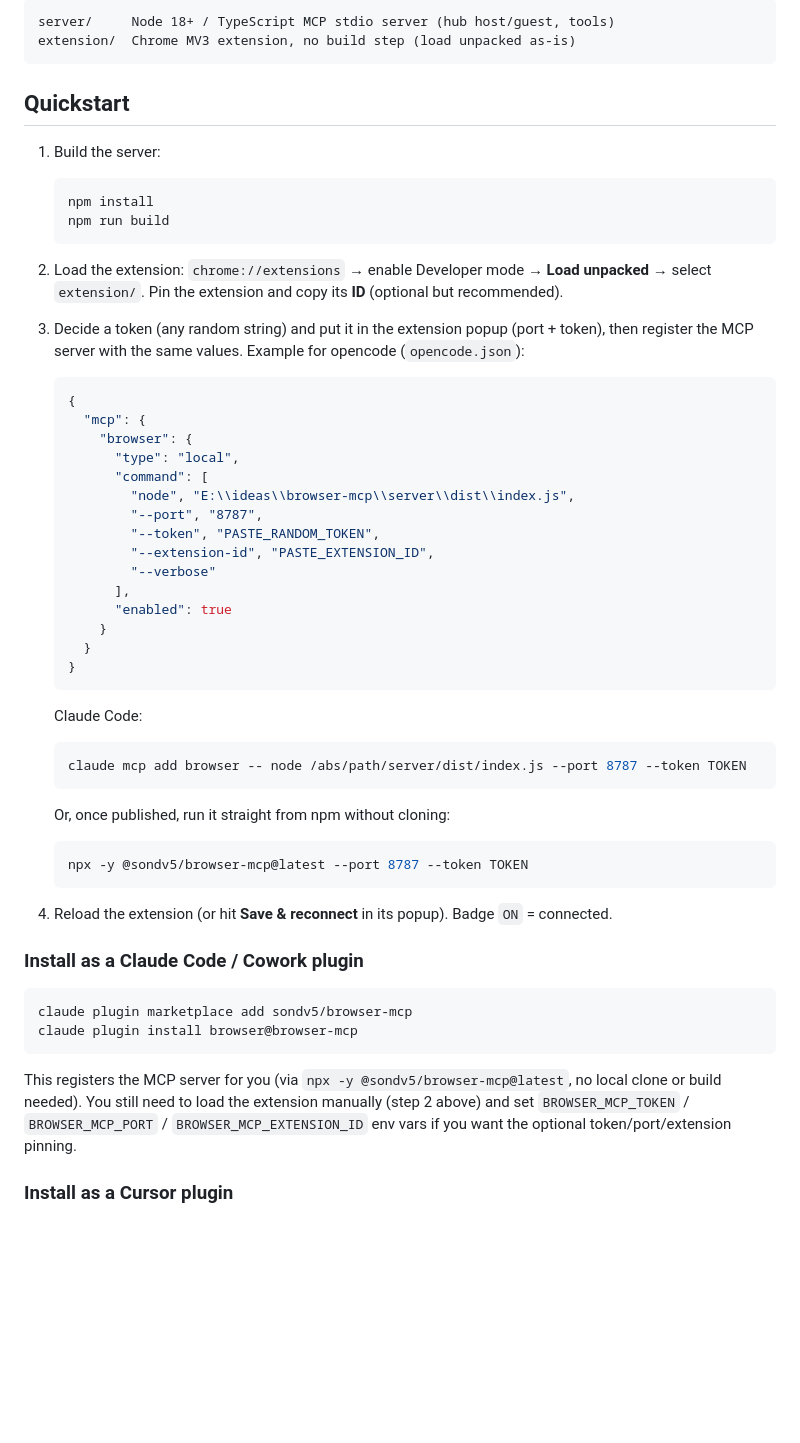
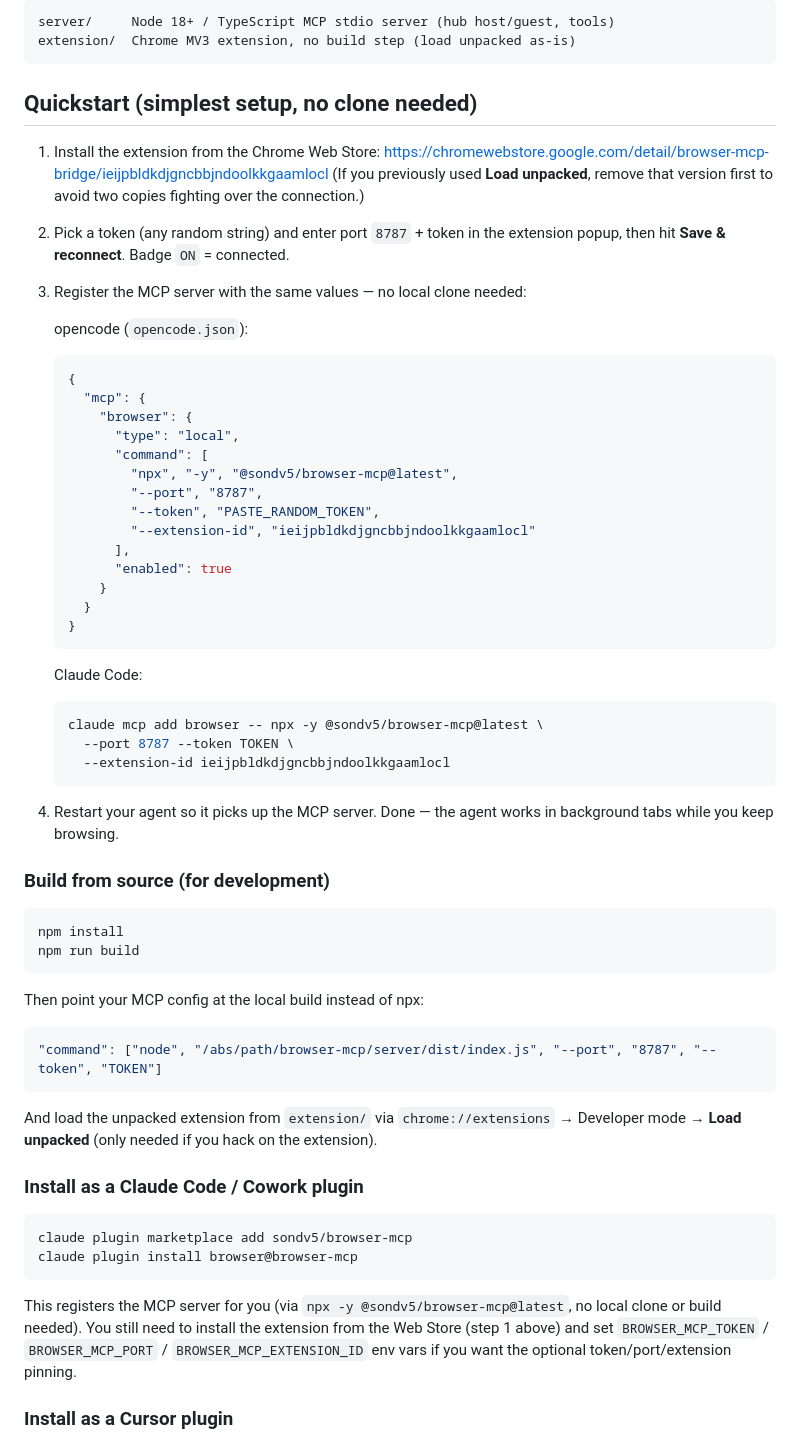
Before and after one commit to sondv5/browser-mcp, a Markdown page: README.md, the part around the change. GitHub-like rendering; blank space fills up the shorter version.

Commit message:
Rewrite quickstart around Web Store install and pinned extension id

````diff
--- a/README.md
+++ b/README.md
@@ -25,20 +25,19 @@ server/     Node 18+ / TypeScript MCP stdio server (hub host/guest, tools)
 extension/  Chrome MV3 extension, no build step (load unpacked as-is)
 ```
 
-## Quickstart
+## Quickstart (simplest setup, no clone needed)
 
-1. Build the server:
+1. Install the extension from the Chrome Web Store:
+   https://chromewebstore.google.com/detail/browser-mcp-bridge/ieijpbldkdjgncbbjndoolkkgaamlocl
+   (If you previously used **Load unpacked**, remove that version first to avoid
+   two copies fighting over the connection.)
 
-   ```bash
-   npm install
-   npm run build
-   ```
+2. Pick a token (any random string) and enter port `8787` + token in the
+   extension popup, then hit **Save & reconnect**. Badge `ON` = connected.
 
-2. Load the extension: `chrome://extensions` → enable Developer mode → **Load unpacked** →
-   select `extension/`. Pin the extension and copy its **ID** (optional but recommended).
+3. Register the MCP server with the same values — no local clone needed:
 
-3. Decide a token (any random string) and put it in the extension popup (port + token), then
-   register the MCP server with the same values. Example for opencode (`opencode.json`):
+   opencode (`opencode.json`):
 
    ```json
    {
@@ -46,11 +45,10 @@ extension/  Chrome MV3 extension, no build step (load unpacked as-is)
        "browser": {
          "type": "local",
          "command": [
-           "node", "E:\\ideas\\browser-mcp\\server\\dist\\index.js",
+           "npx", "-y", "@sondv5/browser-mcp@latest",
            "--port", "8787",
            "--token", "PASTE_RANDOM_TOKEN",
-           "--extension-id", "PASTE_EXTENSION_ID",
-           "--verbose"
+           "--extension-id", "ieijpbldkdjgncbbjndoolkkgaamlocl"
          ],
          "enabled": true
        }
@@ -61,16 +59,29 @@ extension/  Chrome MV3 extension, no build step (load unpacked as-is)
    Claude Code:
 
    ```bash
-   claude mcp add browser -- node /abs/path/server/dist/index.js --port 8787 --token TOKEN
+   claude mcp add browser -- npx -y @sondv5/browser-mcp@latest \
+     --port 8787 --token TOKEN \
+     --extension-id ieijpbldkdjgncbbjndoolkkgaamlocl
    ```
 
-   Or, once published, run it straight from npm without cloning:
+4. Restart your agent so it picks up the MCP server. Done — the agent works in
+   background tabs while you keep browsing.
 
-   ```bash
-   npx -y @sondv5/browser-mcp@latest --port 8787 --token TOKEN
-   ```
+### Build from source (for development)
 
-4. Reload the extension (or hit **Save & reconnect** in its popup). Badge `ON` = connected.
+```bash
+npm install
+npm run build
+```
+
+Then point your MCP config at the local build instead of npx:
+
+```json
+"command": ["node", "/abs/path/browser-mcp/server/dist/index.js", "--port", "8787", "--token", "TOKEN"]
+```
+
+And load the unpacked extension from `extension/` via `chrome://extensions` →
+Developer mode → **Load unpacked** (only needed if you hack on the extension).
 
 ### Install as a Claude Code / Cowork plugin
 
@@ -80,7 +91,7 @@ claude plugin install browser@browser-mcp
 ```
 
 This registers the MCP server for you (via `npx -y @sondv5/browser-mcp@latest`, no local clone or
-build needed). You still need to load the extension manually (step 2 above) and set
+build needed). You still need to install the extension from the Web Store (step 1 above) and set
 `BROWSER_MCP_TOKEN` / `BROWSER_MCP_PORT` / `BROWSER_MCP_EXTENSION_ID` env vars if you want the
 optional token/port/extension pinning.
 
````
